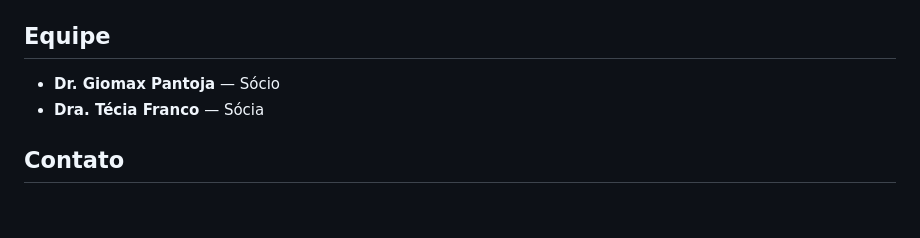
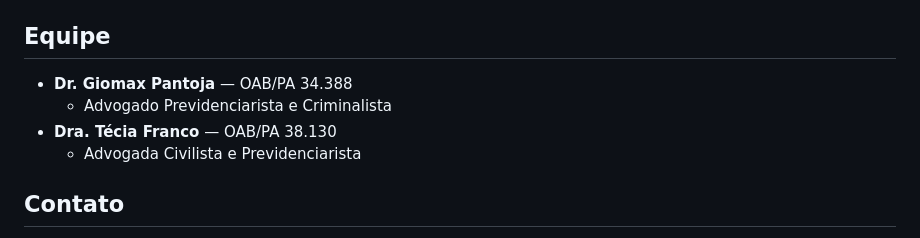
Before and after one commit to kodastrategic/FP, a Markdown page: README.md, the part around one of its changes. Drawn GitHub-style; blank space fills up the shorter version.

```diff
--- a/README.md
+++ b/README.md
@@ -71,7 +80,9 @@ Cada um dos 4 atalhos abre um modal com 4 perguntas. Ao final, as respostas são
 ## Equipe
 
-- **Dr. Giomax Pantoja** — Sócio
-- **Dra. Técia Franco** — Sócia
+- **Dr. Giomax Pantoja** — OAB/PA 34.388
+  - Advogado Previdenciarista e Criminalista
+- **Dra. Técia Franco** — OAB/PA 38.130
+  - Advogada Civilista e Previdenciarista
 
 ## Contato
 
```
Also changed, not shown: other parts of README.md (+20 -11 lines).
